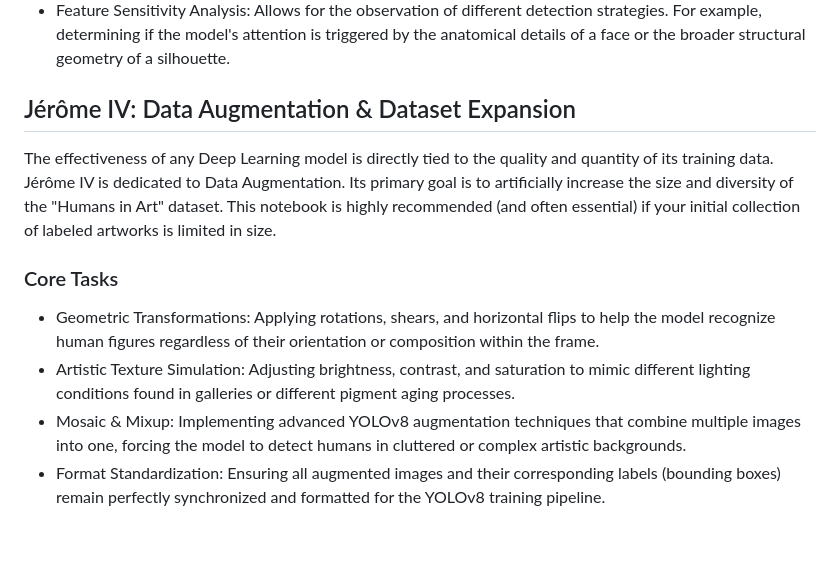
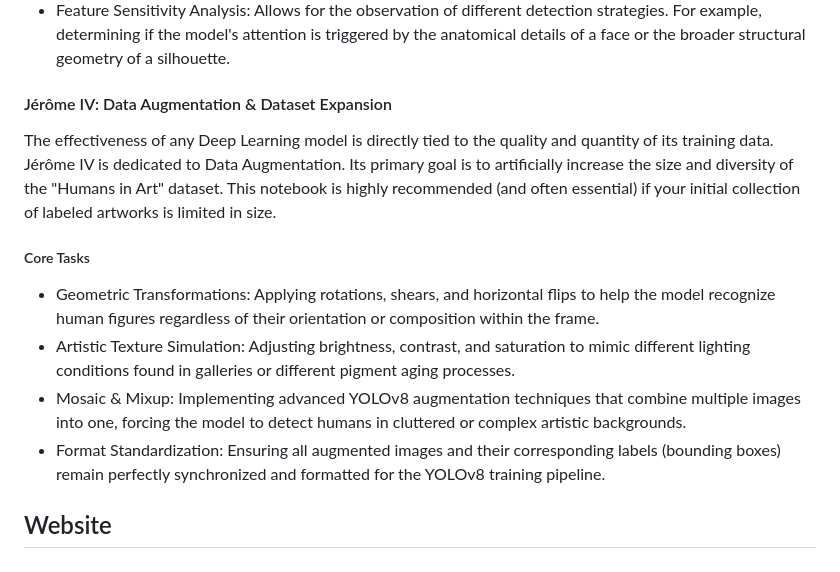
Before and after one commit to eloisedelerue/jerome-and-his-website, a Markdown page: README.md, the part around one of its changes. Rendered like a GitHub page.

```diff
--- a/README.md
+++ b/README.md
@@ -33,10 +36,12 @@ This notebook is the "diagnostic center" of the project. It implements a special
 - Grad-CAM Adaptation: Tailored specifically for object detection, this module links the activation maps directly to the predicted bounding boxes rather than the whole image.
 - Color Gradient Visualization (Heatmaps): The notebook generates a color-coded heatmap (typically using the JET colormap) overlaid on the artwork.
 - Feature Sensitivity Analysis: Allows for the observation of different detection strategies. For example, determining if the model's attention is triggered by the anatomical details of a face or the broader structural geometry of a silhouette.
-## Jérôme IV: Data Augmentation & Dataset Expansion
+#### Jérôme IV: Data Augmentation & Dataset Expansion
 The effectiveness of any Deep Learning model is directly tied to the quality and quantity of its training data. Jérôme IV is dedicated to Data Augmentation. Its primary goal is to artificially increase the size and diversity of the "Humans in Art" dataset. This notebook is highly recommended (and often essential) if your initial collection of labeled artworks is limited in size.
-### Core Tasks
+##### Core Tasks
 - Geometric Transformations: Applying rotations, shears, and horizontal flips to help the model recognize human figures regardless of their orientation or composition within the frame.
 - Artistic Texture Simulation: Adjusting brightness, contrast, and saturation to mimic different lighting conditions found in galleries or different pigment aging processes.
 - Mosaic & Mixup: Implementing advanced YOLOv8 augmentation techniques that combine multiple images into one, forcing the model to detect humans in cluttered or complex artistic backgrounds.
 - Format Standardization: Ensuring all augmented images and their corresponding labels (bounding boxes) remain perfectly synchronized and formatted for the YOLOv8 training pipeline.
+
+## Website
```
Also changed, not shown: other parts of README.md (+14 -11 lines).
